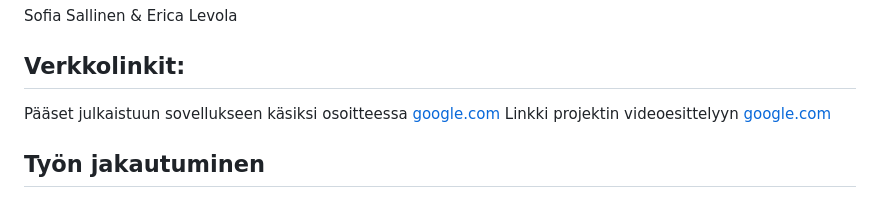
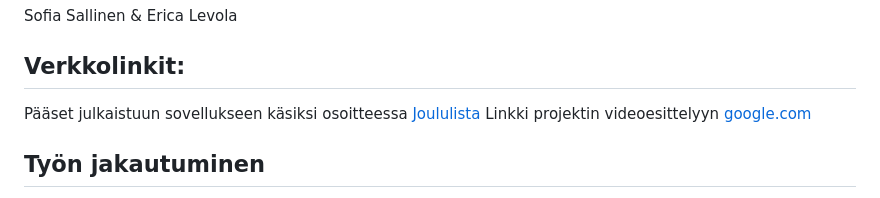
Before and after one commit to 13sofia/Projekti3, a Markdown page: README.md, the part around the change. GitHub-like rendering.

Commit message:
Update project links in README

```diff
--- a/README.md
+++ b/README.md
@@ -2,7 +2,7 @@
 Sofia Sallinen & Erica Levola
 
 ## Verkkolinkit:
-Pääset julkaistuun sovellukseen käsiksi osoitteessa [google.com](https://google.com)
+Pääset julkaistuun sovellukseen käsiksi osoitteessa [Joululista](https://joululista.netlify.app/)
 Linkki projektin videoesittelyyn [google.com](https://google.com)
 
 ## Työn jakautuminen
```
